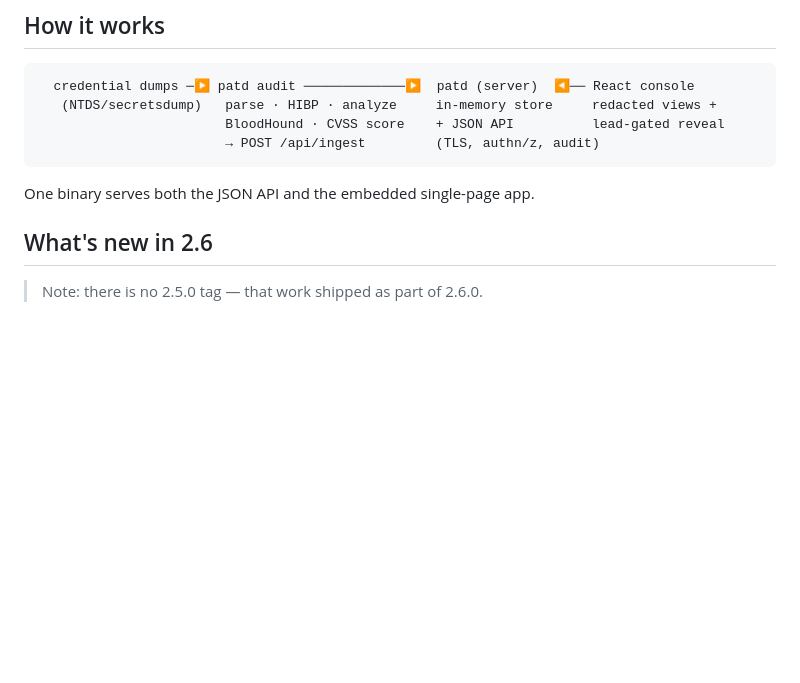
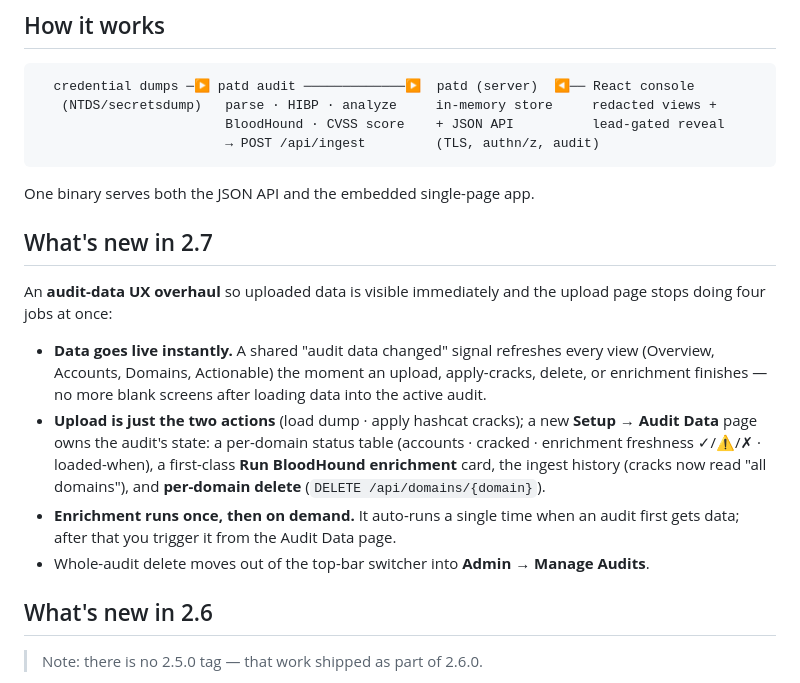
Before and after one commit to watson0x90/PasswordAtTheDisco, a Markdown page: README.md, the part around the change. GitHub-like rendering; blank space fills up the shorter version.

Commit message:
docs: What's new in 2.7 (audit-data UX overhaul)

````diff
--- a/README.md
+++ b/README.md
@@ -40,6 +40,24 @@ wrote **cleartext cracked passwords to disk**. This rewrite never does:
 ```
 
 One binary serves both the JSON API and the embedded single-page app.
+
+## What's new in 2.7
+
+An **audit-data UX overhaul** so uploaded data is visible immediately and the
+upload page stops doing four jobs at once:
+
+- **Data goes live instantly.** A shared "audit data changed" signal refreshes
+  every view (Overview, Accounts, Domains, Actionable) the moment an upload,
+  apply-cracks, delete, or enrichment finishes — no more blank screens after
+  loading data into the active audit.
+- **Upload is just the two actions** (load dump · apply hashcat cracks); a new
+  **Setup → Audit Data** page owns the audit's state: a per-domain status table
+  (accounts · cracked · enrichment freshness ✓/⚠/✗ · loaded-when), a first-class
+  **Run BloodHound enrichment** card, the ingest history (cracks now read "all
+  domains"), and **per-domain delete** (`DELETE /api/domains/{domain}`).
+- **Enrichment runs once, then on demand.** It auto-runs a single time when an
+  audit first gets data; after that you trigger it from the Audit Data page.
+- Whole-audit delete moves out of the top-bar switcher into **Admin → Manage Audits**.
 
 ## What's new in 2.6
 
````
